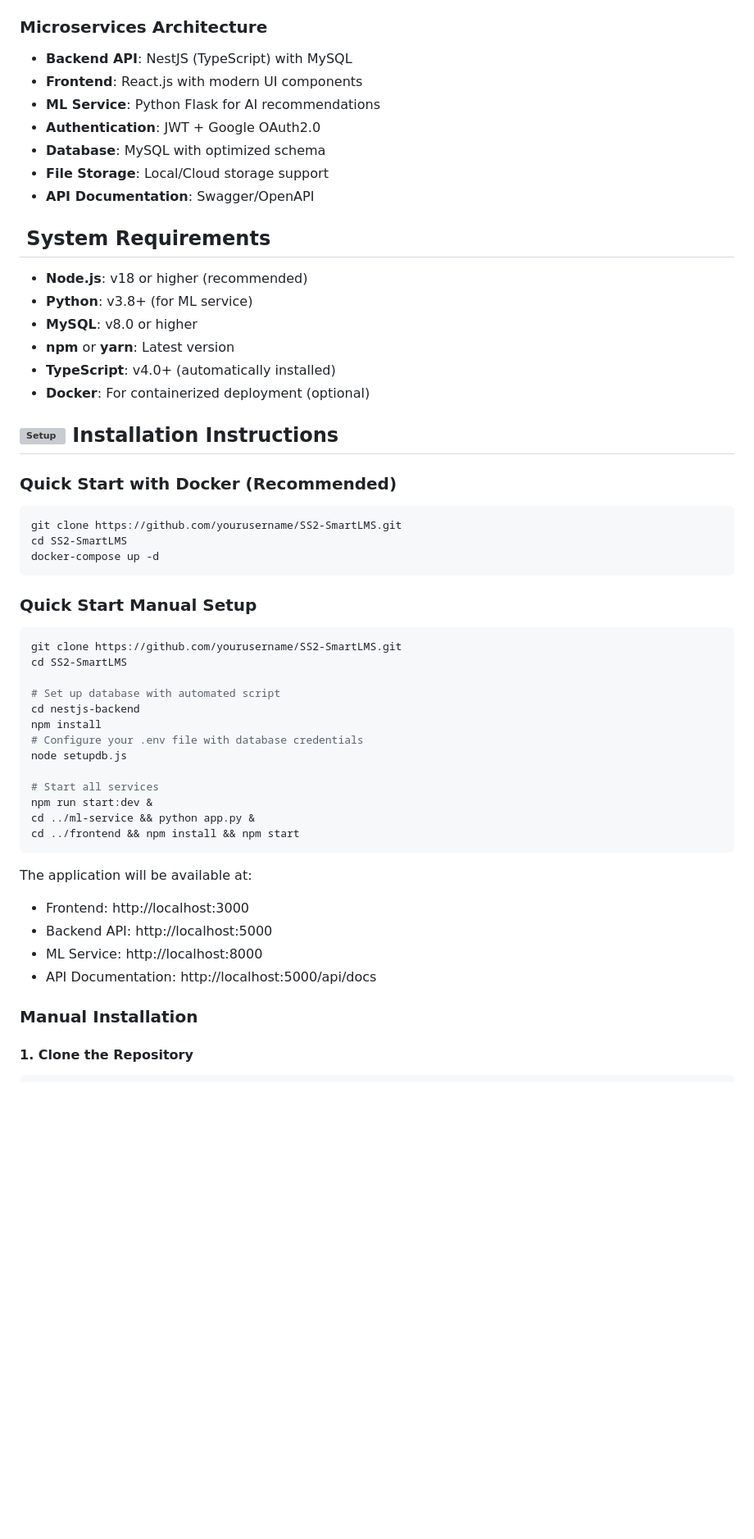
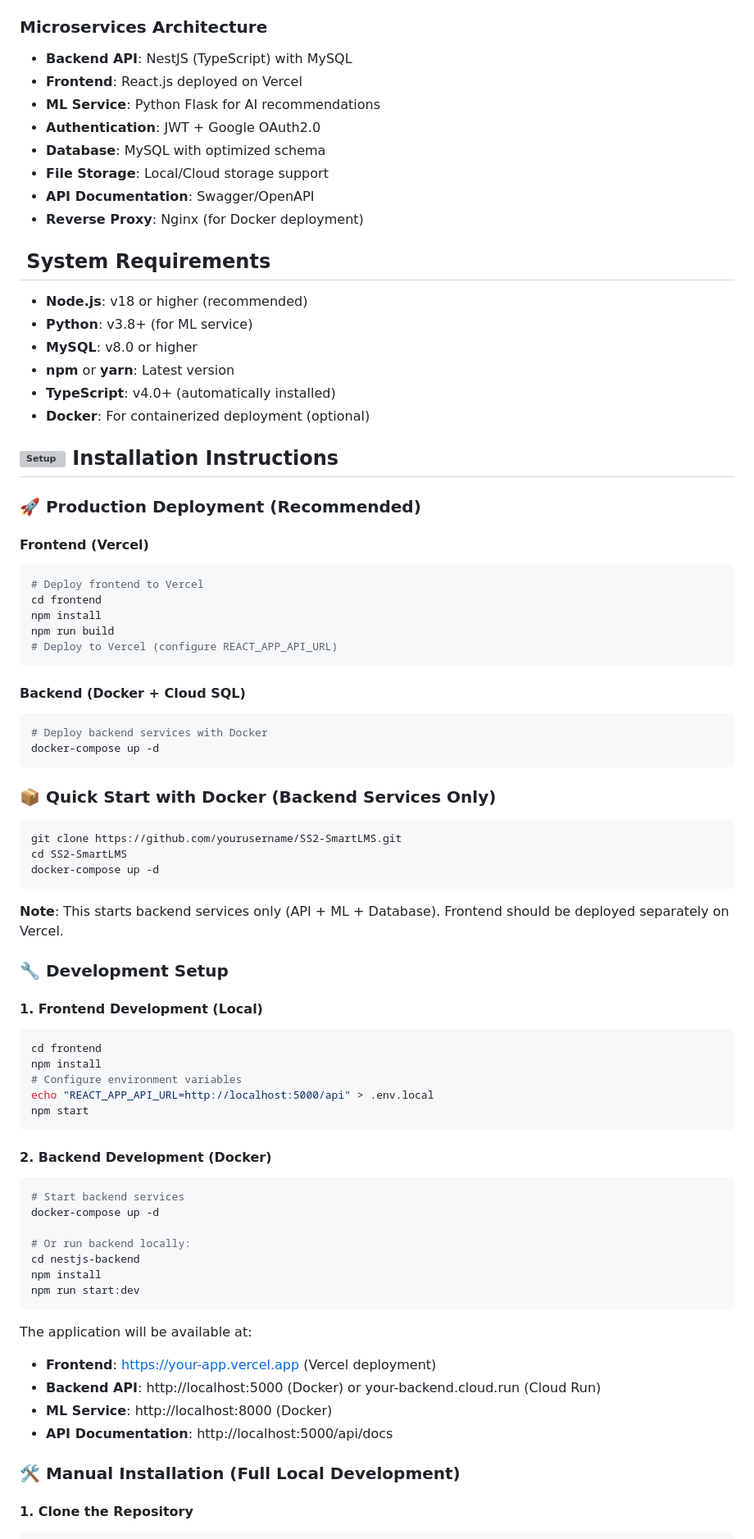
Before and after one commit to wilfierd/SS2-SmartLMS, a Markdown page: README.md, the part around the change printed below. Shown: that part at 82% size. GitHub-like rendering; badges without logos; blank space fills up the shorter version; grey boxes are pictures that could not be loaded.

````diff
--- a/README.md
+++ b/README.md
@@ -25,12 +25,13 @@ A comprehensive, intelligent Learning Management System built with modern micros
 
 ### Microservices Architecture
 - **Backend API**: NestJS (TypeScript) with MySQL
-- **Frontend**: React.js with modern UI components
+- **Frontend**: React.js deployed on Vercel
 - **ML Service**: Python Flask for AI recommendations
 - **Authentication**: JWT + Google OAuth2.0
 - **Database**: MySQL with optimized schema
 - **File Storage**: Local/Cloud storage support
 - **API Documentation**: Swagger/OpenAPI
+- **Reverse Proxy**: Nginx (for Docker deployment)
 
 ## ![](https://img.shields.io/badge/-FF6B6B.svg?logo=checkmarx&logoColor=white) System Requirements
 
@@ -43,7 +44,24 @@ A comprehensive, intelligent Learning Management System built with modern micros
 
 ## <img src="https://cdn-icons-png.flaticon.com/512/3159/3159310.png" width="22" height="22" alt="Setup"> Installation Instructions
 
-### Quick Start with Docker (Recommended)
+### 🚀 Production Deployment (Recommended)
+
+#### Frontend (Vercel)
+```bash
+# Deploy frontend to Vercel
+cd frontend
+npm install
+npm run build
+# Deploy to Vercel (configure REACT_APP_API_URL)
+```
+
+#### Backend (Docker + Cloud SQL)
+```bash
+# Deploy backend services with Docker
+docker-compose up -d
+```
+
+### 📦 Quick Start with Docker (Backend Services Only)
 
 ```bash
 git clone https://github.com/yourusername/SS2-SmartLMS.git
@@ -51,31 +69,37 @@ cd SS2-SmartLMS
 docker-compose up -d
 ```
 
-### Quick Start Manual Setup
+**Note**: This starts backend services only (API + ML + Database). Frontend should be deployed separately on Vercel.
 
+### 🔧 Development Setup
+
+#### 1. Frontend Development (Local)
 ```bash
-git clone https://github.com/yourusername/SS2-SmartLMS.git
-cd SS2-SmartLMS
+cd frontend
+npm install
+# Configure environment variables
+echo "REACT_APP_API_URL=http://localhost:5000/api" > .env.local
+npm start
+```
 
-# Set up database with automated script
+#### 2. Backend Development (Docker)
+```bash
+# Start backend services
+docker-compose up -d
+
+# Or run backend locally:
 cd nestjs-backend
 npm install
-# Configure your .env file with database credentials
-node setupdb.js
-
-# Start all services
-npm run start:dev &
-cd ../ml-service && python app.py &
-cd ../frontend && npm install && npm start
+npm run start:dev
 ```
 
 The application will be available at:
-- Frontend: http://localhost:3000
-- Backend API: http://localhost:5000
-- ML Service: http://localhost:8000
-- API Documentation: http://localhost:5000/api/docs
+- **Frontend**: https://your-app.vercel.app (Vercel deployment)
+- **Backend API**: http://localhost:5000 (Docker) or your-backend.cloud.run (Cloud Run)
+- **ML Service**: http://localhost:8000 (Docker)
+- **API Documentation**: http://localhost:5000/api/docs
 
-### Manual Installation
+### 🛠️ Manual Installation (Full Local Development)
 
 #### 1. Clone the Repository
 
````
Also changed, not shown: other parts of README.md (+50 -18 lines).
